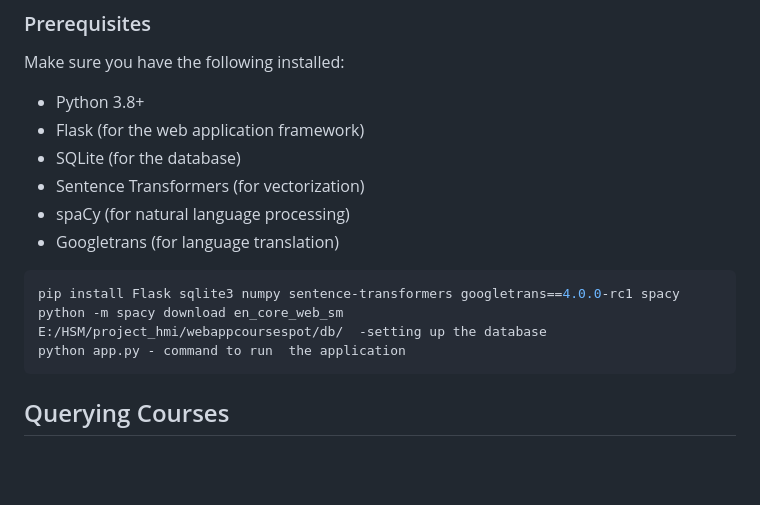
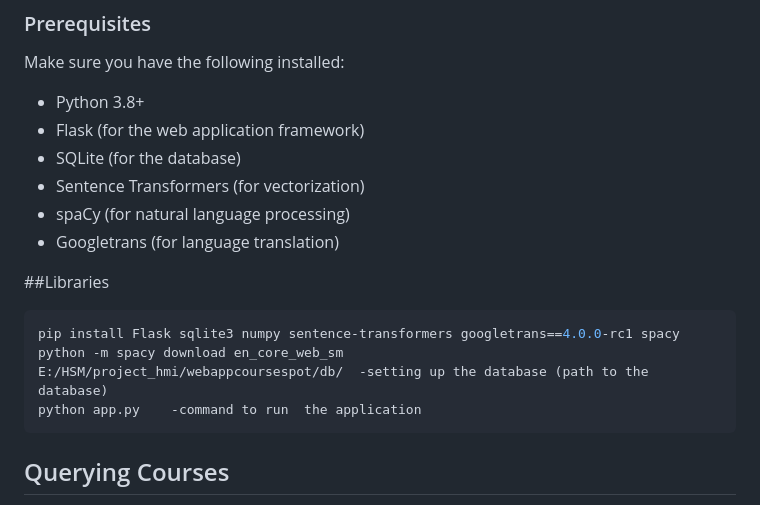
Before and after one commit to joyelpbiju/SmartCourseFinder-HMI, a Markdown page: README.md, the part around the change. GitHub-like rendering; blank space fills up the shorter version.

````diff
--- a/README.md
+++ b/README.md
@@ -39,12 +39,12 @@ Make sure you have the following installed:
 - spaCy (for natural language processing)
 - Googletrans (for language translation)
 
-
+##Libraries
 ```bash
 pip install Flask sqlite3 numpy sentence-transformers googletrans==4.0.0-rc1 spacy
 python -m spacy download en_core_web_sm
-E:/HSM/project_hmi/webappcoursespot/db/  -setting up the database
-python app.py - command to run  the application
+E:/HSM/project_hmi/webappcoursespot/db/  -setting up the database (path to the database)
+python app.py    -command to run  the application
 ```
 
 
````
